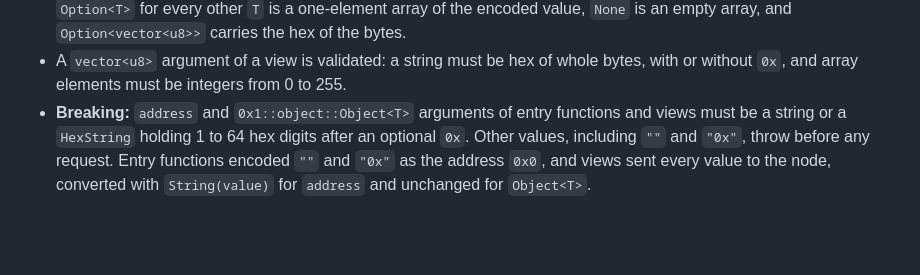
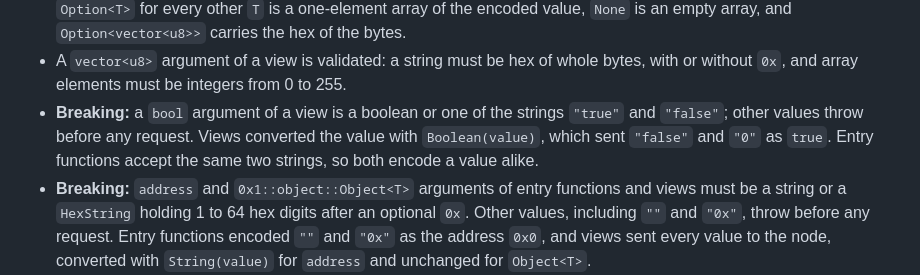
Before and after one commit to Entropy-Foundation/supra-ts-sdk, a Markdown page: CHANGELOG.md, the part around the change. Drawn GitHub-style; blank space fills up the shorter version.

Commit message:
docs: describe the bool view argument encoding in the 2.0.0 changelog and migration guide
Co-Authored-By: Claude Opus 5.5 <noreply@anthropic.com>

```diff
--- a/CHANGELOG.md
+++ b/CHANGELOG.md
@@ -203,6 +203,9 @@ Entries marked **Breaking:** change behaviour or types that code written for 1.2
   value, `None` is an empty array, and `Option<vector<u8>>` carries the hex of the bytes.
 - A `vector<u8>` argument of a view is validated: a string must be hex of whole bytes, with or without
   `0x`, and array elements must be integers from 0 to 255.
+- **Breaking:** a `bool` argument of a view is a boolean or one of the strings `"true"` and `"false"`; other
+  values throw before any request. Views converted the value with `Boolean(value)`, which sent `"false"` and `"0"`
+  as `true`. Entry functions accept the same two strings, so both encode a value alike.
 - **Breaking:** `address` and `0x1::object::Object<T>` arguments of entry functions and views must be a string
   or a `HexString` holding 1 to 64 hex digits after an optional `0x`. Other values, including `""` and `"0x"`,
   throw before any request. Entry functions encoded `""` and `"0x"` as the address `0x0`, and views sent every
```
Also changed, not shown: MIGRATION.md (+2 -0 lines).
